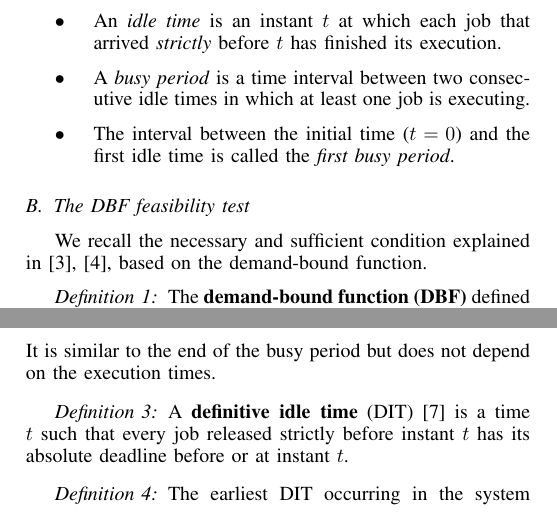
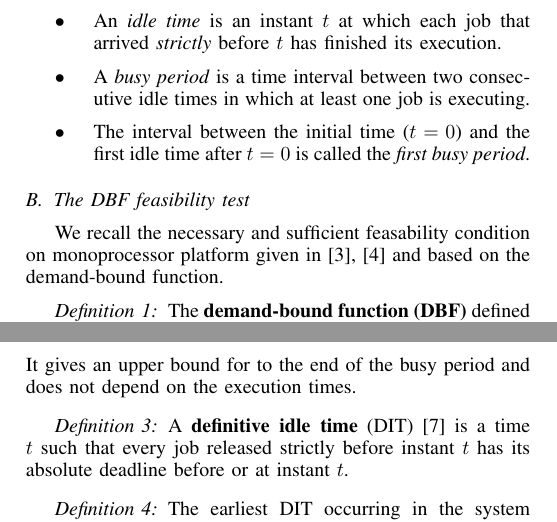
Before and after one commit to kidaa30/ece-dit-paper, a LaTeX paper (dit-paper_ieee.tex): two parts of the columns of pages 1 and 2 of 6, joined at a grey line, cut so that both start at the same text. Compiled offline with pdfLaTeX.

Commit message:
Small changes from Joël Goossens's remarks

```diff
--- a/dit-paper_ieee.tex
+++ b/dit-paper_ieee.tex
@@ -183,12 +183,12 @@ synchronous system.
 			\item A \emph{busy period} is a time interval between two consecutive idle times in
 			which at least one job is executing.
 			\item The interval between the initial time ($t=0$) and the first
-			idle time is called the \emph{first busy period}.
+			idle time after $t=0$ is called the \emph{first busy period}.
 		\end{itemize}
 
 	\subsection{The DBF feasibility test}
 
-	We recall the necessary and sufficient condition explained in \cite{baruah1999generalized, baruah1990algorithms}, based on the demand-bound function.
+	We recall the necessary and sufficient feasability condition on monoprocessor platform given in \cite{baruah1999generalized, baruah1990algorithms} and based on the demand-bound function.
 
 	\begin{definition}
 		The \textbf{demand-bound function (DBF)}
@@ -264,7 +264,7 @@ synchronous system.
   of tasks. While it has been shown that constraints that cover intervals ending
   after the end of the first busy period are also redundant, this value depends on the $C_i$ and is
   therefore not usable for the purposes of this paper. The
-  following concept, initially described by \cite{lipariaverage}, is thus introduced. It is similar to the end of the busy period but does not depend on the execution times.
+  following concept, initially described by \cite{lipariaverage}, is thus introduced. It gives an upper bound for to the end of the busy period and does not depend on the execution times.
 
   \begin{definition}
     A \textbf{definitive idle time} (DIT) \cite{lipariaverage} is a time $t$ such that every job
```
Also changed, not shown: dit-paper_ieee.tex (6 more changed lines).
